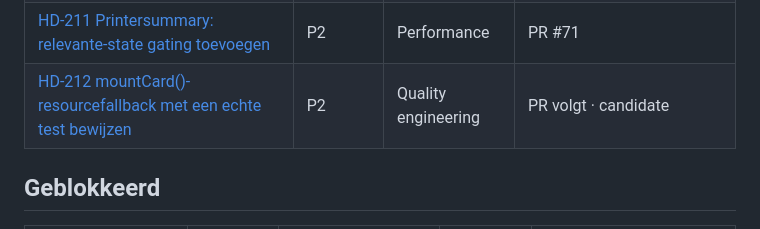
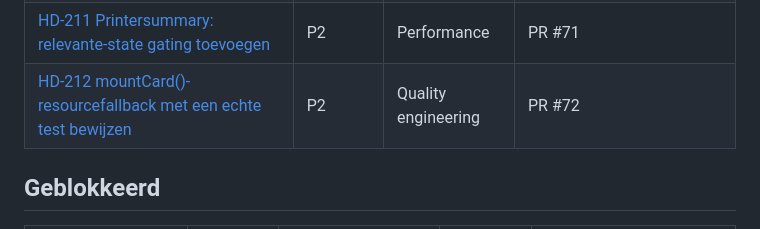
Before and after one commit to ju1ced/home-dashboard, a Markdown page: docs/planning/kanban.md, the part around the change. Drawn GitHub-style.

Commit message:
docs: record PR #72 in kanban for HD-212
Co-Authored-By: Claude Sonnet 5 <noreply@anthropic.com>

```diff
--- a/docs/planning/kanban.md
+++ b/docs/planning/kanban.md
@@ -59,7 +59,7 @@ Geen tickets.
 | [HD-172 Multi-dashboard resource-audit uitvoeren](tickets.md#hd-172--multi-dashboard-resource-audit-uitvoeren) | P1 | Performance | PR #68 · `docs/quality/resource-audit.md` |
 | [HD-201 Volledige productaudit voor privacy en beveiliging](tickets.md#hd-201--volledige-productaudit-voor-privacy-en-beveiliging) | P0 | Quality engineering | PR #69 · `v0.8.0-alpha.27` |
 | [HD-211 Printersummary: relevante-state gating toevoegen](tickets.md#hd-211--printersummary-relevante-state-gating-toevoegen) | P2 | Performance | PR #71 |
-| [HD-212 mountCard()-resourcefallback met een echte test bewijzen](tickets.md#hd-212--mountcard-resourcefallback-met-een-echte-test-bewijzen) | P2 | Quality engineering | PR volgt · candidate |
+| [HD-212 mountCard()-resourcefallback met een echte test bewijzen](tickets.md#hd-212--mountcard-resourcefallback-met-een-echte-test-bewijzen) | P2 | Quality engineering | PR #72 |
 
 ## Geblokkeerd
 
```
